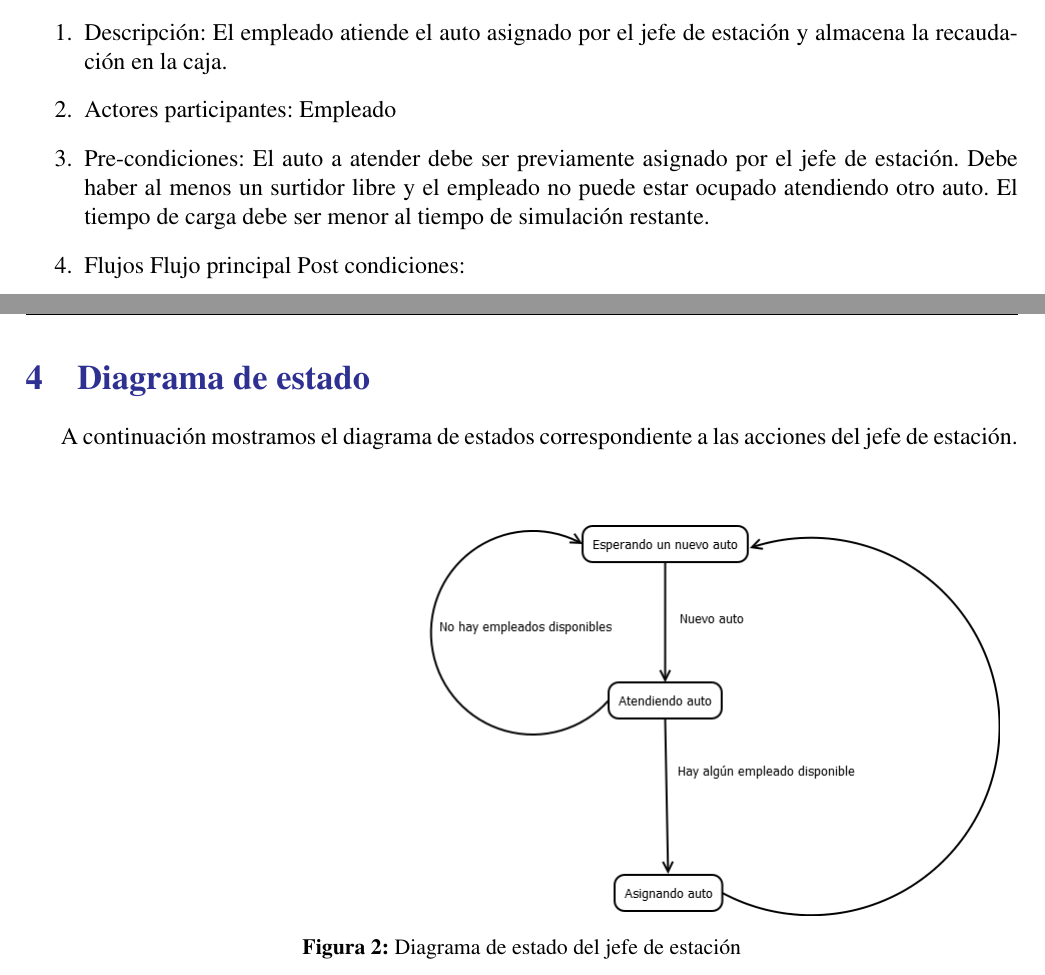
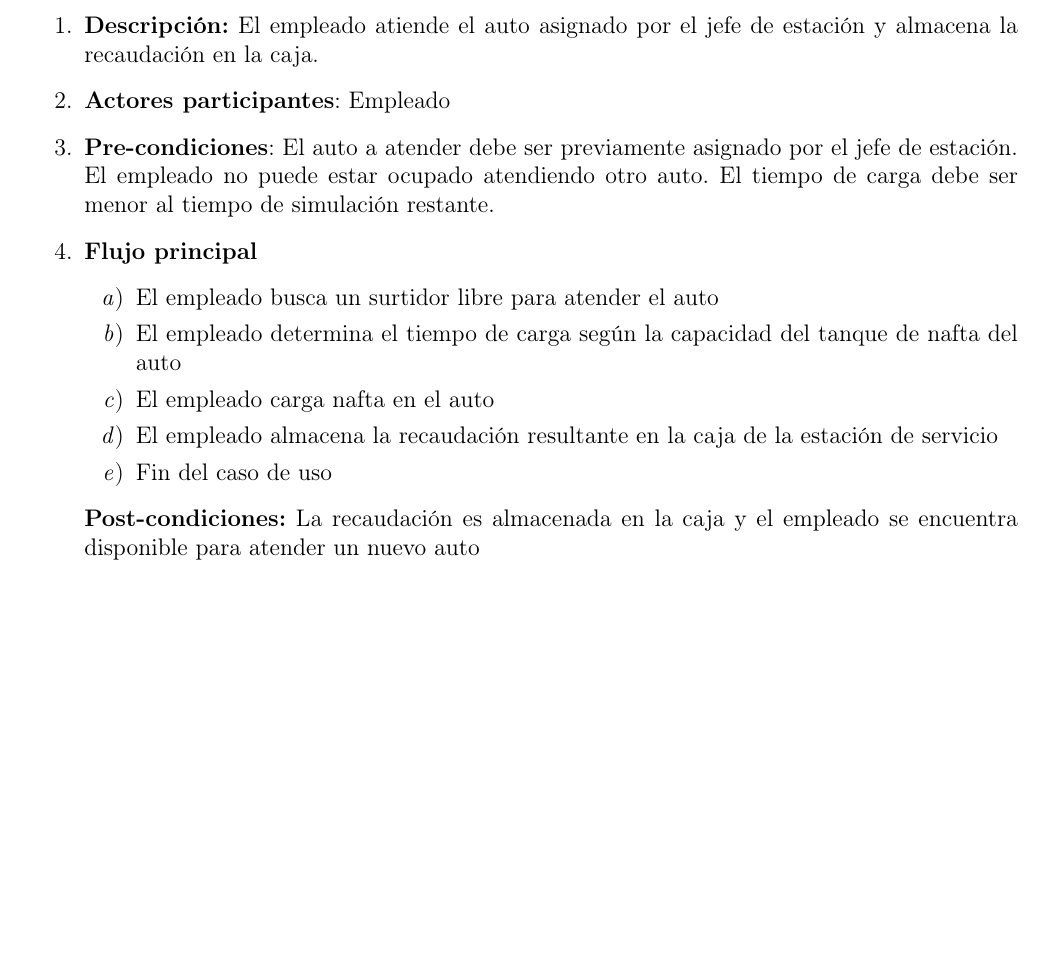
Before and after one commit to fedefarina/concu20141c, a LaTeX document (tp1/informe/informe.tex): two parts of pages 8 and 9 of 13 before the commit and part of page 7 of 12 after it, the two joined at a grey line, cut so that both start at the same text, the shorter picture padded with empty space. Compiled offline with pdfLaTeX.

Commit message:
Descripción y especificación de casos de uso

```diff
--- a/tp1/informe/informe.tex
+++ b/tp1/informe/informe.tex
@@ -5,7 +5,7 @@
 \usepackage[utf8]{inputenc}
 \usepackage{fancyhdr}
 \usepackage[T1]{fontenc}
-\usepackage{times}
+\usepackage{float}
 % Interactive index
 \usepackage{hyperref}
 % Spanish titles
@@ -43,6 +43,8 @@
 
 % Document properties
 \title{Facultad de Ingeniería\\Técnicas de Programación Concurrente I [75.59]}
+\author{Federico Farina \texttt{<federicofarina22{@}gmail.com>}\\
+Nicolás Vazquez \texttt{<nickva1988@gmail.com>}}
 \date{\today}
 \hypersetup{
   colorlinks = true,
@@ -216,26 +214,16 @@ Se identificaron los siguientes casos de uso:
-\end{figure}
+\subsection{Caso de uso: Atender auto}
 
-\subsection{Caso de uso: Atender auto}
 \begin{enumerate}
-\item Descripción: El empleado atiende el auto asignado por el jefe de estación y almacena la recaudación en la caja.
-\item Actores participantes: Empleado
-\item Pre-condiciones: El auto a atender debe ser previamente asignado por el jefe de estación. Debe haber al menos un surtidor libre y el empleado no puede estar ocupado atendiendo otro auto. El tiempo de carga debe ser menor al tiempo de simulación restante.
-\item Flujos
-Flujo principal
-Post condiciones:
+\item \textbf{Descripción:} El empleado atiende el auto asignado por el jefe de estación y almacena la recaudación en la caja.
+\item \textbf{Actores participantes}: Empleado
+\item \textbf{Pre-condiciones}: El auto a atender debe ser previamente asignado por el jefe de estación. El empleado no puede estar ocupado atendiendo otro auto. El tiempo de carga debe ser menor al tiempo de simulación restante.
+\item \textbf{Flujo principal}
+\begin{enumerate}
+\item El empleado busca un surtidor libre para atender el auto
+\item El empleado determina el tiempo de carga según la capacidad del tanque de nafta del auto
+\item El empleado carga nafta en el auto
+\item El empleado almacena la recaudación resultante en la caja de la estación de servicio
+\item Fin del caso de uso
 \end{enumerate}
-\newpage
-
-\section{Diagrama de estado}
-
-A continuación mostramos el diagrama de estados correspondiente a las acciones del jefe de estación.
-\bigskip
-
-\begin{figure}[hbtp]
-\centering
-\includegraphics[scale=0.5]{diagrama_estado_jefe.png}
-\caption[Long caption]{Diagrama de estado del jefe de estación}
-\end{figure}
-
-
-\section{Mapeo a problemas conocidos de concurrencia}
+\textbf{Post-condiciones:} La recaudación es almacenada en la caja y el empleado se encuentra disponible para atender un nuevo auto
+\end{enumerate}
```
Also changed, not shown: tp1/informe/informe.pdf, tp1/informe/informe.tex (67 more changed lines).
